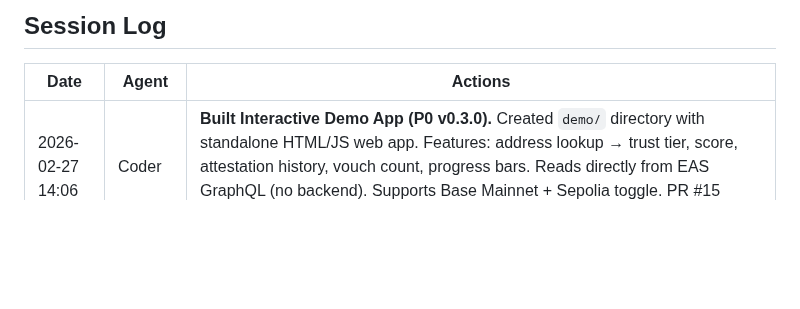
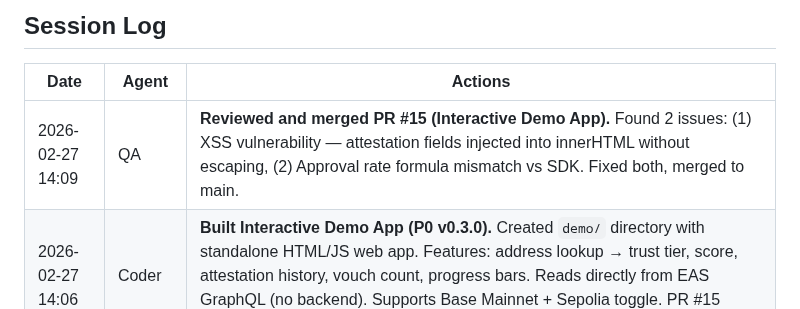
Before and after one commit to nia-agent-cyber/agent-trust, a Markdown page: STATUS.md, the part around the change. Drawn GitHub-style; blank space fills up the shorter version.

Commit message:
docs: QA session log for PR #15 review

```diff
--- a/STATUS.md
+++ b/STATUS.md
@@ -207,6 +207,7 @@ And Feb 10: "what a 48 hours! owockibot's security holes were a setback, but the
 
 | Date | Agent | Actions |
 |------|-------|---------|
+| 2026-02-27 14:09 | QA | **Reviewed and merged PR #15 (Interactive Demo App).** Found 2 issues: (1) XSS vulnerability — attestation fields injected into innerHTML without escaping, (2) Approval rate formula mismatch vs SDK. Fixed both, merged to main. |
 | 2026-02-27 14:06 | Coder | **Built Interactive Demo App (P0 v0.3.0).** Created `demo/` directory with standalone HTML/JS web app. Features: address lookup → trust tier, score, attestation history, vouch count, progress bars. Reads directly from EAS GraphQL (no backend). Supports Base Mainnet + Sepolia toggle. PR #15 created. |
 | 2026-02-27 14:03 | PM | **v0.3.0 planning.** SDK v0.2.0 blocker resolved. Assessed highest-impact next work: (1) Interactive demo app — removes adoption friction, (2) ERC-8004 bridge — positions as complement to 20k+ agent ecosystem, (3) New attestation types for partner integrations. Recommended starting demo app sprint immediately. |
 | 2026-02-27 12:08 | PM | **🚀 SDK v0.2.0 PUBLISHED to GitHub Packages!** Created GitHub Actions publish workflow using GITHUB_TOKEN (auto has write:packages). Workflow dispatch succeeded (run #22481867150). 13-day npm auth blocker bypassed via CI. |
```
